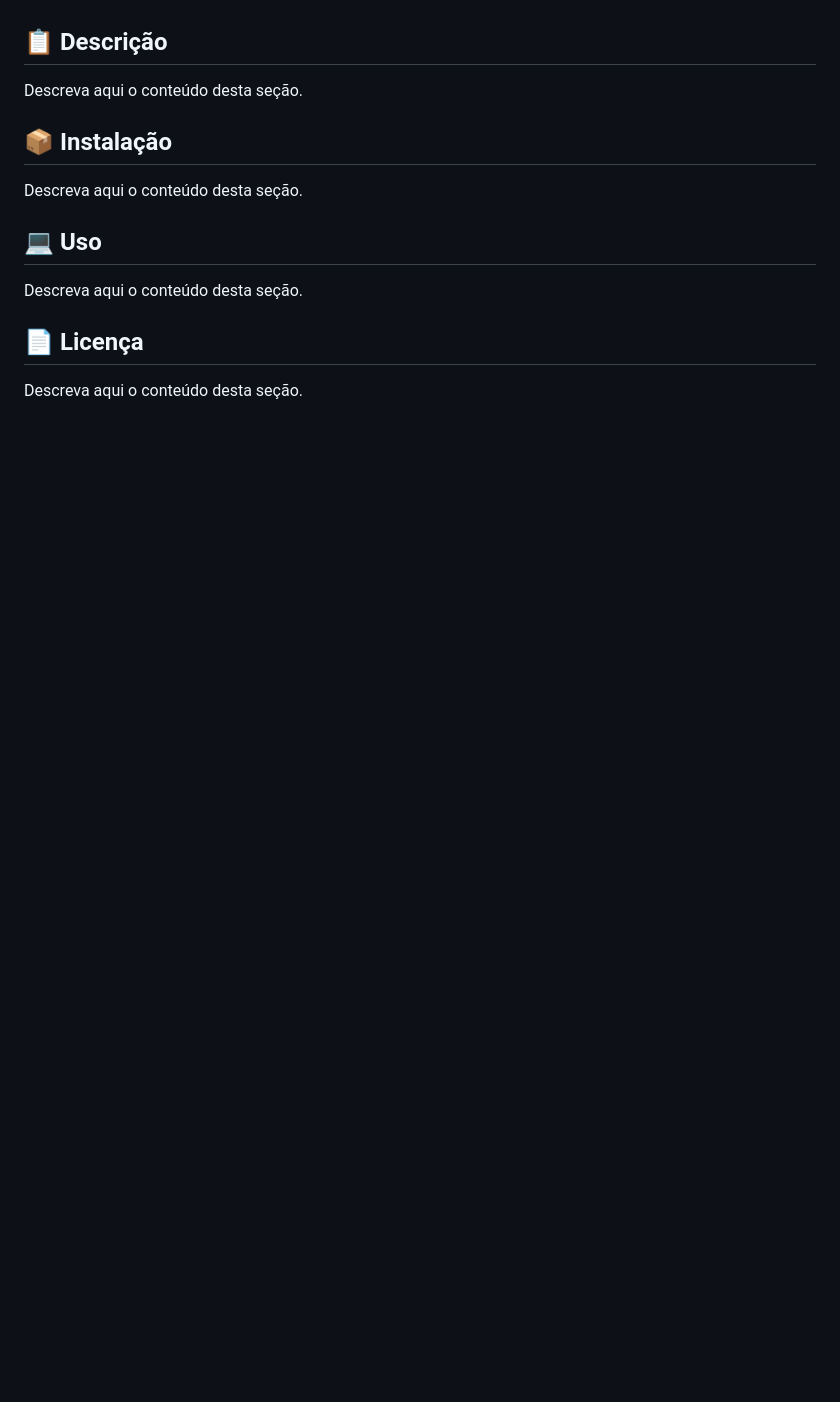
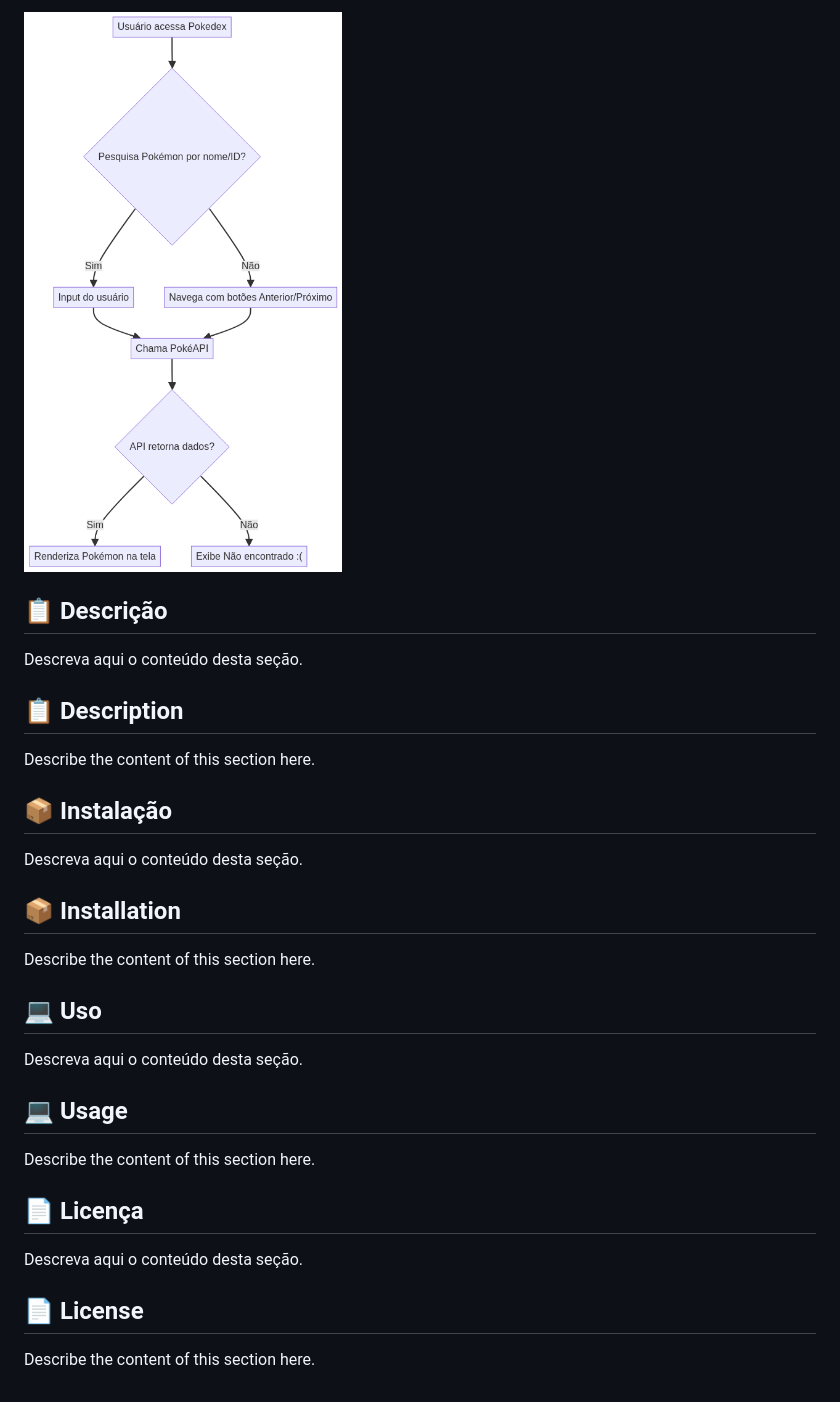
Before and after one commit to galafis/Construindo-uma-Pokedex-com-JavaScript, a Markdown page: README.md, the part around the change printed below. Rendered like a GitHub page; pictures changed too: assets/pokedex_flowchart.png (added); blank space fills up the shorter version.

```diff
--- a/README.md
+++ b/README.md
@@ -48,19 +125,33 @@ Esse projeto foi uma forma divertida de reforçar conhecimentos em JavaScript e
+![Pokedex Flowchart](assets/pokedex_flowchart.png)
 
 ## 📋 Descrição
 
 Descreva aqui o conteúdo desta seção.
 
+## 📋 Description
+
+Describe the content of this section here.
 
 ## 📦 Instalação
 
 Descreva aqui o conteúdo desta seção.
 
+## 📦 Installation
+
+Describe the content of this section here.
 
 ## 💻 Uso
 
 Descreva aqui o conteúdo desta seção.
 
+## 💻 Usage
+
+Describe the content of this section here.
 
 ## 📄 Licença
 
 Descreva aqui o conteúdo desta seção.
+
+## 📄 License
+
+Describe the content of this section here.
```
Also changed, not shown: other parts of README.md (+78 -1 lines), assets/pokedex_hero_image.png (added), 1 other file.
